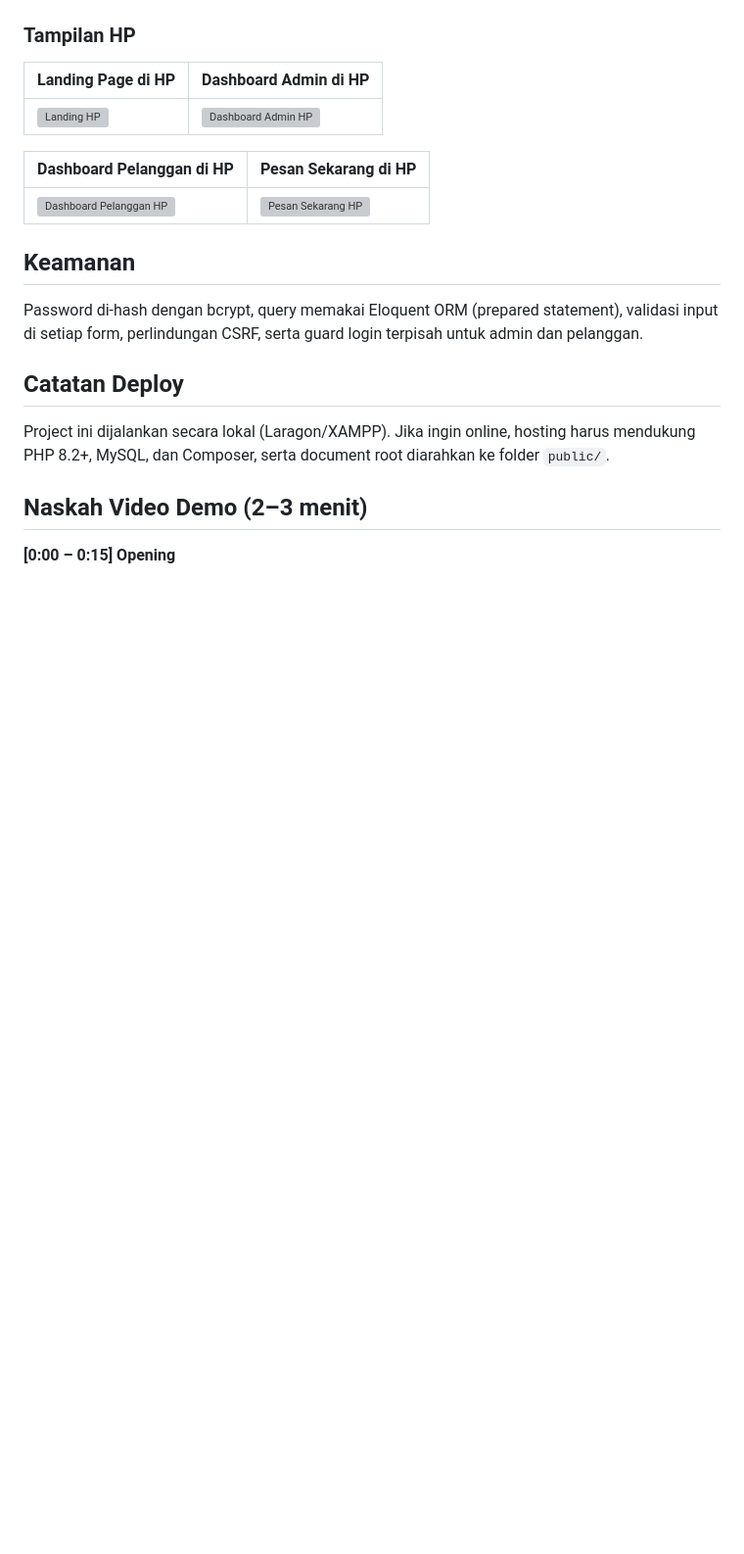
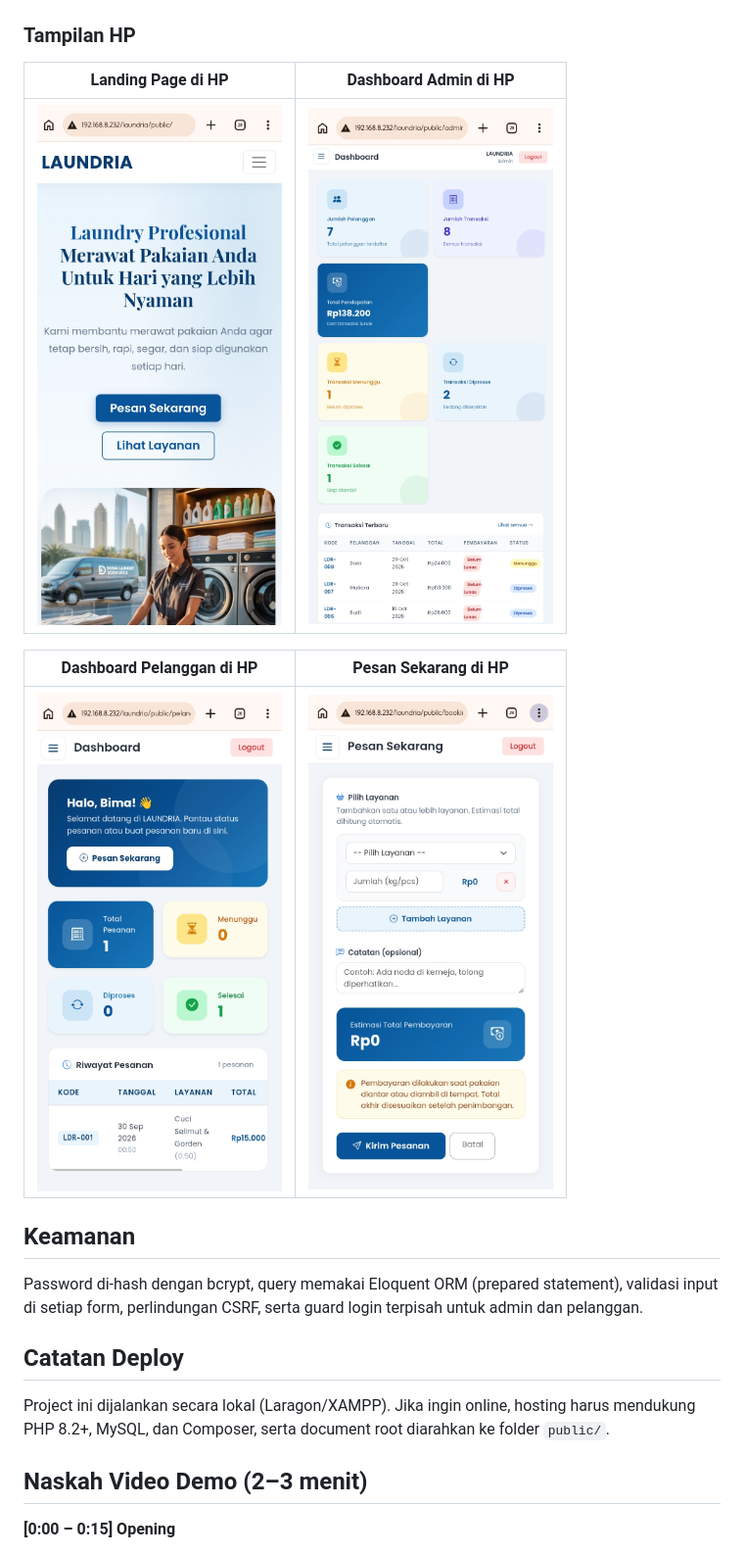
Before and after one commit to nurlanaaaaa3/Laundry-LANARIA, a Markdown page: README.md, the part around the change. Shown at 98% size. Drawn GitHub-style; pictures changed too: docs/booking-hp.jpeg (added), docs/dashboard-admin-hp.jpeg (added), docs/dashboard-pelanggan-hp.jpeg (added); blank space fills up the shorter version; grey boxes are pictures that could not be loaded.

Commit message:
menambahkan screenshot hp dan memperkecil ukuran screenshot hp

```diff
--- a/README.md
+++ b/README.md
@@ -202,11 +202,11 @@ Catatan: `harga` di `detail_transaksi` menyimpan harga saat transaksi dibuat, se
 
 | Landing Page di HP | Dashboard Admin di HP |
 |---|---|
-| ![Landing HP](docs/landing-hp.png) | ![Dashboard Admin HP](docs/dashboard-admin-hp.png) |
+| <img src="docs/landing-hp.jpeg" width="250"> | <img src="docs/dashboard-admin-hp.jpeg" width="250"> |
 
 | Dashboard Pelanggan di HP | Pesan Sekarang di HP |
 |---|---|
-| ![Dashboard Pelanggan HP](docs/dashboard-pelanggan-hp.png) | ![Pesan Sekarang HP](docs/booking-hp.png) |
+| <img src="docs/dashboard-pelanggan-hp.jpeg" width="250"> | <img src="docs/booking-hp.jpeg" width="250"> |
 
 ## Keamanan
 
```
